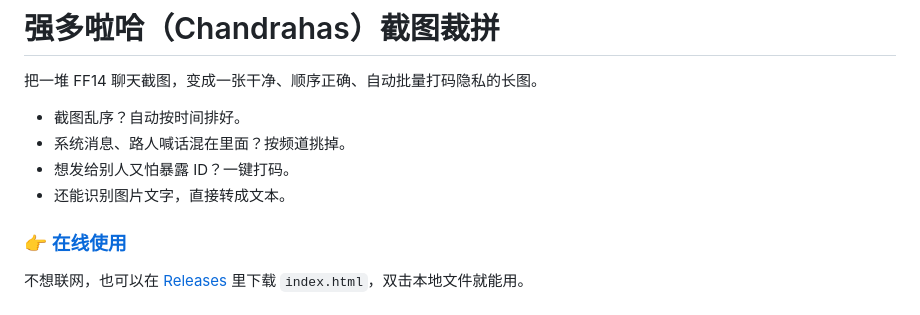
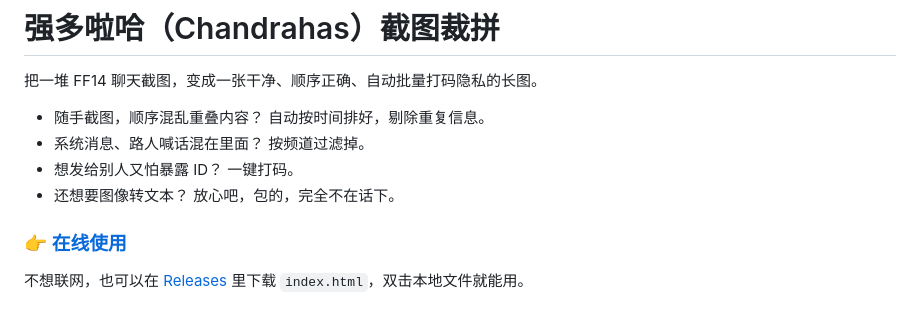
Before and after one commit to kalyanIrohga/Chandrahas, a Markdown page: README.md, the part around the change. Rendered like a GitHub page.

```diff
--- a/README.md
+++ b/README.md
@@ -2,10 +2,10 @@
 
 把一堆 FF14 聊天截图，变成一张干净、顺序正确、自动批量打码隐私的长图。
 
-- 截图乱序？自动按时间排好。
-- 系统消息、路人喊话混在里面？按频道挑掉。
-- 想发给别人又怕暴露 ID？一键打码。
-- 还能识别图片文字，直接转成文本。
+- 随手截图，顺序混乱重叠内容？    自动按时间排好，剔除重复信息。
+- 系统消息、路人喊话混在里面？    按频道过滤掉。
+- 想发给别人又怕暴露 ID？        一键打码。
+- 还想要图像转文本？             放心吧，包的，完全不在话下。
 
 
 ### 👉 [在线使用](https://kalyanirohga.github.io/Chandrahas/)
```
